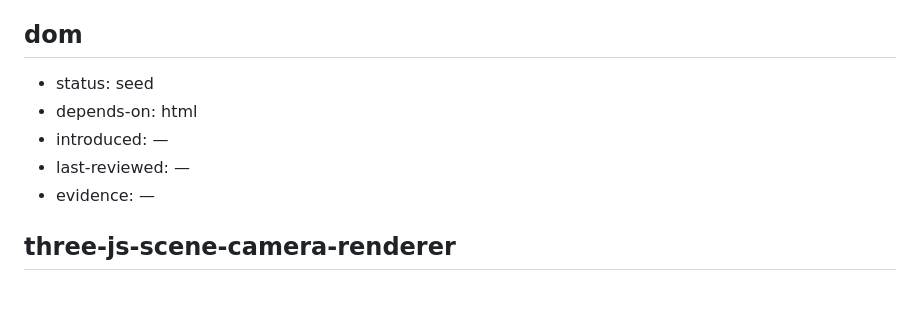
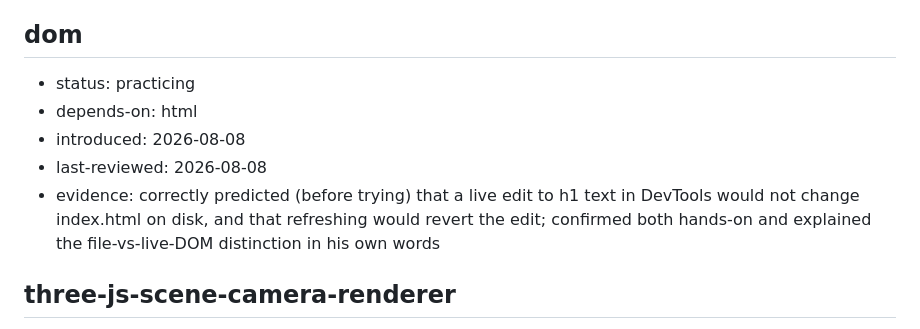
Before and after one commit to Angel-A-V/drive-ready, a Markdown page: learning/knowledge-graph.md, the part around the change. Drawn GitHub-style; blank space fills up the shorter version.

Commit message:
Fundamental understanding

```diff
--- a/learning/knowledge-graph.md
+++ b/learning/knowledge-graph.md
@@ -123,11 +123,11 @@
 - evidence: filled in background-color and h1 color values in styles.css himself and correctly predicted the visual result; correctly predicted that a typo'd property (`colr`) would be silently ignored rather than error, showing real understanding of CSS's forgiving parser
 
 ## dom
-- status: seed
+- status: practicing
 - depends-on: html
-- introduced: —
-- last-reviewed: —
-- evidence: —
+- introduced: 2026-08-08
+- last-reviewed: 2026-08-08
+- evidence: correctly predicted (before trying) that a live edit to h1 text in DevTools would not change index.html on disk, and that refreshing would revert the edit; confirmed both hands-on and explained the file-vs-live-DOM distinction in his own words
 
 ## three-js-scene-camera-renderer
 - status: seed
```
Also changed, not shown: learning/plan.md (+2 -2 lines).
